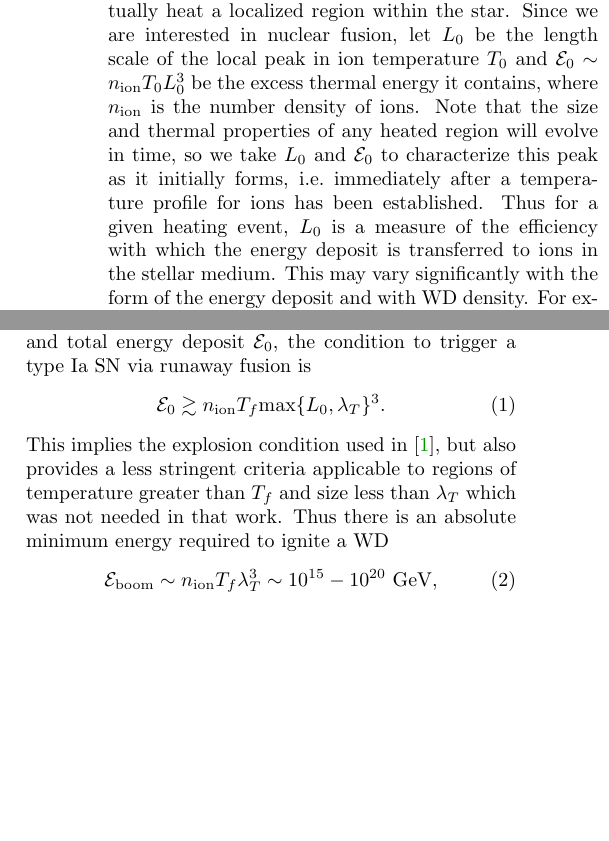
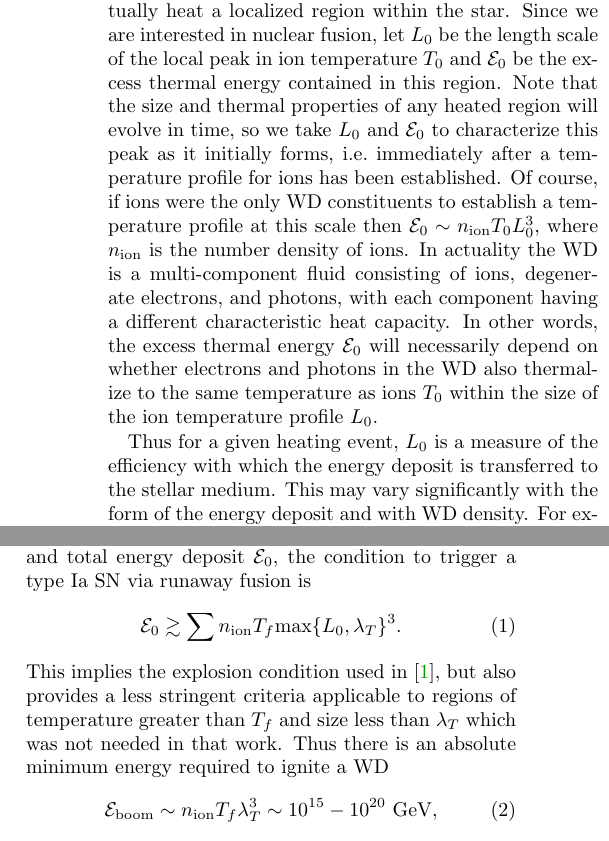
Before and after one commit to vijayoct27/Qballs, a LaTeX paper (White Dwarf Particle Detector.tex): two parts of the columns of page 2 of 15 before the commit and two parts of the columns of page 2 of 16 after it, joined at a grey line, cut so that both start at the same text, the shorter picture padded with empty space. Compiled offline with pdfLaTeX; a LaTeX package or settings file that is missing is left out.

Commit message:
heat capacities

```diff
--- a/White Dwarf Particle Detector.tex
+++ b/White Dwarf Particle Detector.tex
@@ -130,9 +130,13 @@ We examine the specific case of Q-balls in Section~\ref{sec:QBalls}, and conclud
 \label{sec:Review}
 
 Any process which deposits energy in a WD will eventually heat a localized region within the star.
-Since we are interested in nuclear fusion, let $L_0$ be the length scale of the local peak in ion temperature $T_0$ and $\Ez \sim n_\text{ion} T_0 L_0^3$ be the excess thermal energy it contains, where $n_\text{ion}$ is the number density of ions.
+Since we are interested in nuclear fusion, let $L_0$ be the length scale of the local peak in ion temperature $T_0$ and $\Ez$ be the excess thermal energy contained in this region.
 Note that the size and thermal properties of any heated region will evolve in time, so we take $L_0$ and $\Ez$ to characterize this peak as it initially forms, i.e.\ immediately after a temperature profile for ions has been established.
-Thus for a given heating event, $L_0$ is a measure of the efficiency with which the energy deposit is transferred to ions in the stellar medium.
+Of course, if ions were the only WD constituents to establish a temperature profile at this scale then $\Ez \sim n_\text{ion} T_0 L_0^3$, where $n_\text{ion}$ is the number density of ions.
+In actuality the WD is a multi-component fluid consisting of ions, degenerate electrons, and photons, with each component having a different characteristic heat capacity.
+In other words, the excess thermal energy $\Ez$ will necessarily depend on whether electrons and photons in the WD also thermalize to the same temperature as ions $T_0$ within the size of the ion temperature profile $L_0$.
+
+Thus for a given heating event, $L_0$ is a measure of the efficiency with which the energy deposit is transferred to the stellar medium.
 This may vary significantly with the form of the energy deposit and with WD density.
 For example, suppose that kinetic energy is transferred directly to a single ion through a short-range elastic scatter.
 This ion would thermalize with neighboring ions, resulting in a heating length $L_0$ of order the ion mean free path.
@@ -160,7 +164,7 @@ If the size of the region at this point is larger than $\lambda_T$, a runaway wi
 For a heated region of initial size $L_0$ and total energy deposit $\Ez$, the condition to trigger a type Ia SN via runaway fusion is
 \begin{equation}
 \label{eq:boom}
-  \Ez \gtrsim n_\text{ion} T_f \text{max}\{L_0, \lambda_T\}^3.
+  \Ez \gtrsim \sum n_\text{ion} T_f \text{max}\{L_0, \lambda_T\}^3.
 \end{equation}
 This implies the explosion condition used in \cite{Graham:2015apa}, but also provides a less stringent criteria applicable to regions of temperature greater than $T_f$ and size less than $\lambda_T$ which was not needed in that work.
 Thus there is an absolute minimum energy required to ignite a WD
```
Also changed, not shown: Eboom.pdf, Qballboom.pdf (added), Qballconstraint.pdf, White Dwarf Particle Detector.pdf, collisionobservation.pdf, decayobservation.pdf, transitobservation.pdf, White Dwarf Particle Detector.tex (5 more changed lines), 3 other files.
